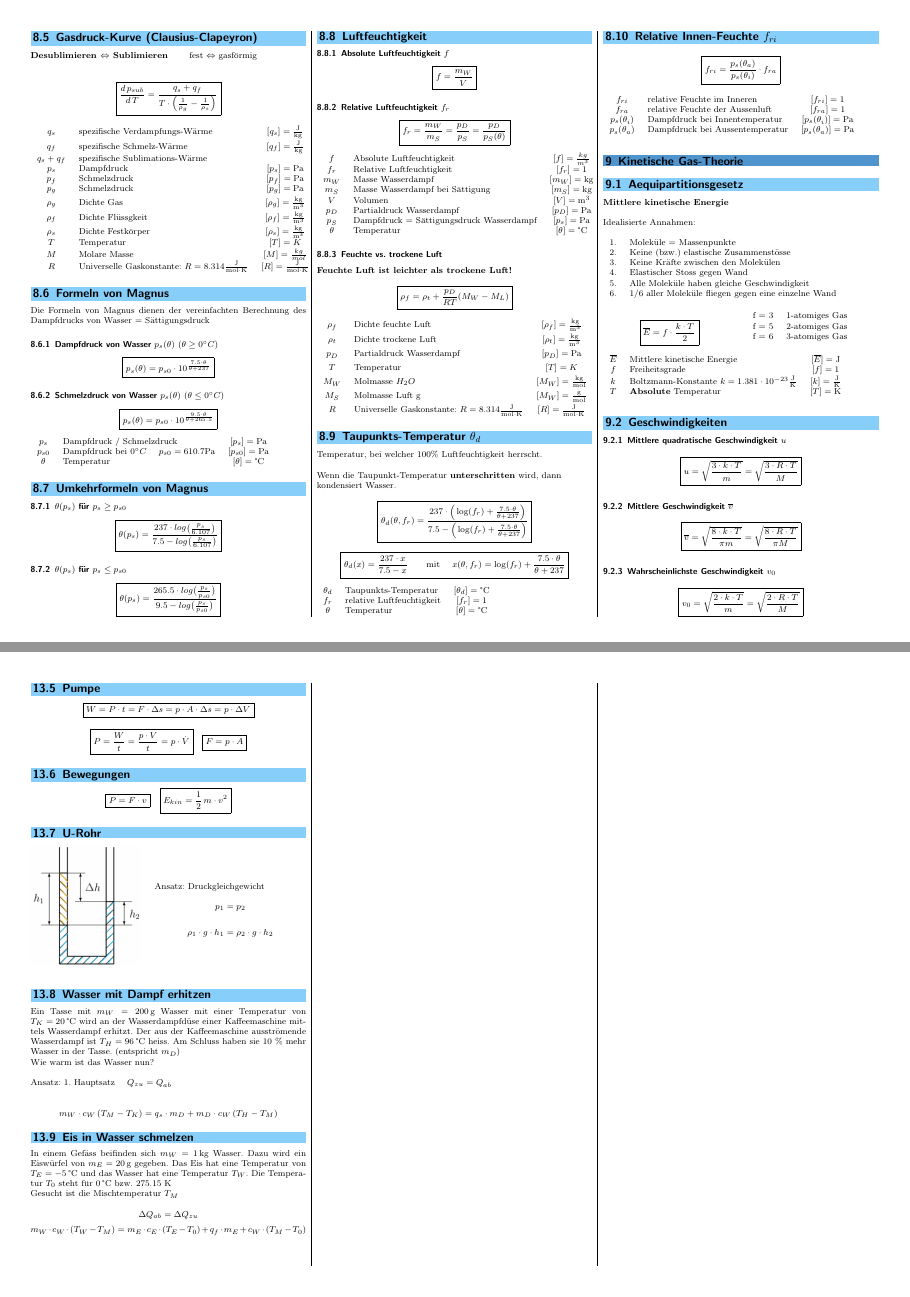
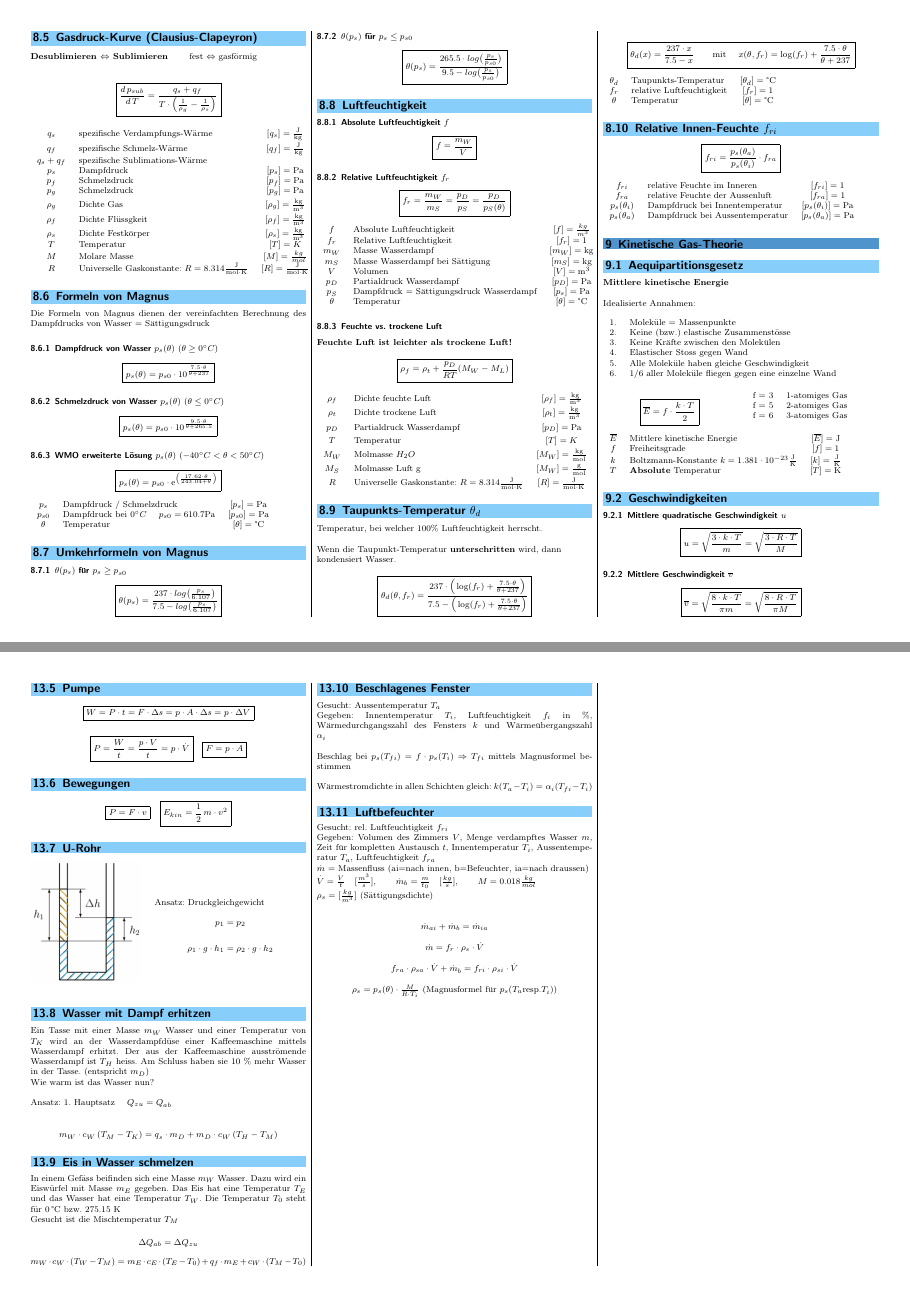
Before and after one commit to FabianSuter/Physik, a LaTeX document (Physik.tex, which reads Sections/12_Thermodynamik.tex, Sections/13_Anhang.tex): pages 9 and 13 of 13, joined at a grey line. Compiled offline with pdfLaTeX.

Commit message:
2 Ansätze und kleine Sachen hinzugefügt

```diff
--- a/Sections/12_Thermodynamik.tex
+++ b/Sections/12_Thermodynamik.tex
@@ -866,6 +866,11 @@ $$ \boxed{ p_s(\theta) = p_{s0} \cdot 10^{ \frac{7.5 \cdot \theta}{\theta + 237}
 $$ \boxed{ p_s(\theta) = p_{s0} \cdot 10^{ \frac{9.5 \cdot \theta}{\theta + 265.5} } } $$
 
 
+\subsubsection{WMO erweiterte Lösung $p_s(\theta)$ $ (-40^{\circ}C < \theta < 50^{\circ}C) $}
+
+$$ \boxed{p_s(\theta) = p_{s0} \cdot \e ^{\left( \frac{17.62 \cdot \theta}{243.04 + \theta} \right)} }$$
+
+
 
 \begin{tabular}{c l c}
 	$p_s$ & Dampfdruck / Schmelzdruck & $[p_s] = \mathrm{Pa}$ \\
--- a/Sections/13_Anhang.tex
+++ b/Sections/13_Anhang.tex
@@ -100,9 +100,9 @@ $$ \rho_1 \cdot g \cdot h_1 = \rho_2 \cdot g \cdot h_2  $$
 
 \subsection{Wasser mit Dampf erhitzen}
 
-Ein Tasse mit $m_W = 200 \, \mathrm{g}$ Wasser  mit einer Temperatur von $T_K = 20 \, \text{°C}$ wird an
+Ein Tasse mit einer Masse $m_W$ Wasser und einer Temperatur von $T_K$ wird an
 der Wasserdampfdüse einer Kaffeemaschine mittels Wasserdampf erhitzt. Der aus der
-Kaffeemaschine ausströmende Wasserdampf ist $T_H = 96 \, \text{°C}$ heiss. Am Schluss haben sie 10 \%
+Kaffeemaschine ausströmende Wasserdampf ist $T_H$ heiss. Am Schluss haben sie 10 \%
 mehr Wasser in der Tasse. (entspricht $m_D$)\\
 Wie warm ist das Wasser nun? \\
 \\
@@ -114,8 +114,38 @@ $$ m_W \cdot c_W \, (T_M - T_K) = q_s \cdot m_D + m_D \cdot c_W \, (T_H - T_M) $
 
 \subsection{Eis in Wasser schmelzen}
 
-In einem Gefäss beifinden sich $m_W = 1 \, \mathrm{kg}$ Wasser. Dazu wird ein Eiswürfel von $m_E = 20 \, \mathrm{g}$ gegeben. Das Eis hat eine Temperatur von $T_E = -5 \, \text{°C}$ und das Wasser hat eine Temperatur $T_W$. Die Temperatur $T_0$ steht für $0 \, \text{°C}$ bzw. 275.15 K \\
+In einem Gefäss beifinden sich eine Masse $m_W$ Wasser. Dazu wird ein Eiswürfel mit Masse $m_E$ gegeben. Das Eis hat eine Temperatur $T_E$ und das Wasser hat eine Temperatur $T_W$. Die Temperatur $T_0$ steht für $0 \, \text{°C}$ bzw. 275.15 K \\
 Gesucht ist die Mischtemperatur $T_M$
 
 $$ \Delta Q_{ab} = \Delta Q_{zu}$$
 $$ m_W \cdot c_W \cdot (T_W - T_M) = m_E \cdot c_E \cdot (T_E - T_0) + q_f \cdot m_E + c_W \cdot (T_M - T_0) $$
+
+\subsection{Beschlagenes Fenster}
+
+Gesucht: Aussentemperatur $T_a$\\
+Gegeben: Innentemperatur $T_i$, Luftfeuchtigkeit $f_i$ in $\%$,
+Wärmedurchgangszahl des Fensters $k$ und Wärmeübergangszahl $\alpha_i$\\
+
+Beschlag bei $p_s(T_{fi}) = f \cdot p_s(T_i) \Rightarrow T_{fi} $ mittels Magnusformel bestimmen\\
+
+Wärmestromdichte in allen Schichten gleich: $k(T_a - T_i) = \alpha_i(T_{fi} - T_i)$
+
+\subsection{Luftbefeuchter}
+Gesucht: rel. Luftfeuchtigkeit $f_{ri}$ \\
+Gegeben: Volumen des Zimmers $V$, Menge verdampftes Wasser $m$, Zeit für kompletten Austausch $t$, Innentemperatur $T_i$, Aussentemperatur $T_a$, Luftfeuchtigkeit $f_{ra}$\\
+$\dot{m}$ = Massenfluss (ai=nach innen, b=Befeuchter, ia=nach draussen)\\
+$\dot{V} = \frac{V}{t} \quad [\frac{m^3}{s}] , \quad \quad \dot{m}_b = \frac{m}{t_0} \quad [\frac{kg}{s}], \quad \quad  M = \text{0.018} \frac{kg}{mol}$\\
+$\rho_s = [\frac{kg}{m^3}]$ (Sättigungsdichte)
+
+\begin{center}
+    \begin{tabular}{c}
+    \\
+    $ \dot{m}_{ai} + \dot{m}_b = \dot{m}_{ia} $ \\
+    \\
+    $ \dot{m} = f_r \cdot \rho_s \cdot \dot{V} $ \\
+    \\
+    $ f_{ra} \cdot \rho_{sa} \cdot \dot{V} + \dot{m}_b = f_{ri} \cdot \rho_{si} \cdot \dot{V} $ \\
+    \\
+    $ \rho_s = p_s (\theta) \cdot \frac{M}{R \cdot T_i} $ (Magnusformel für $p_s(T_a \text{resp.} T_i)$) \\
+    \end{tabular}
+\end{center}
```
Also changed, not shown: Physik.tex (+0 -3 lines), Physik.pdf.
